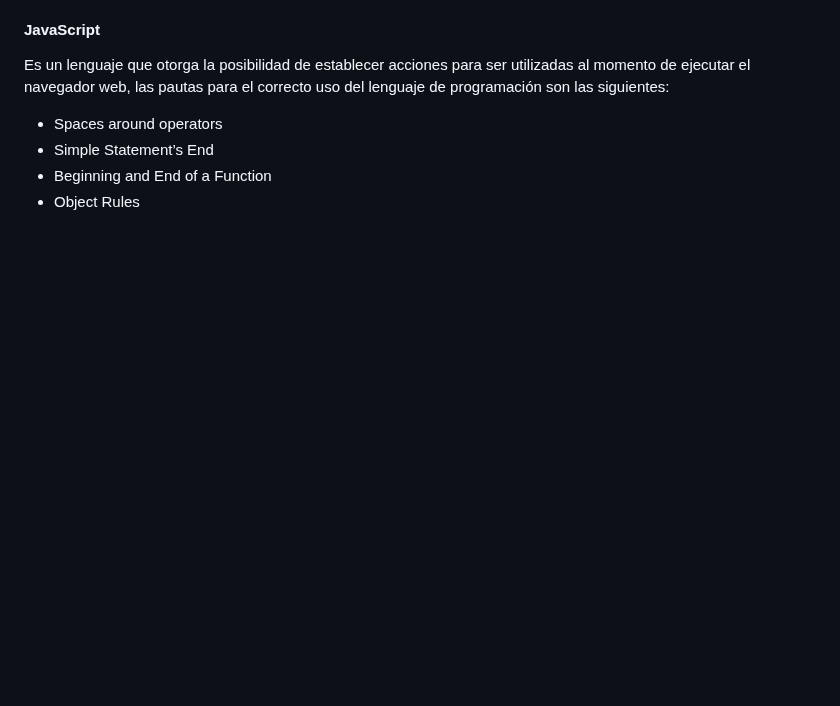
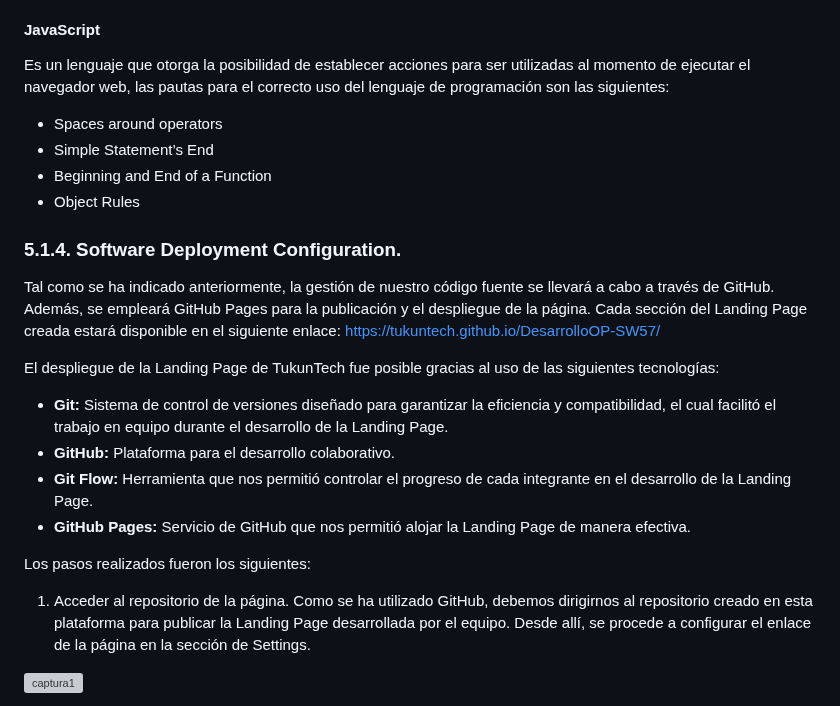
Before and after one commit to TukunTech/DispositivosMoviles, a Markdown page: README.md, the part around one of its changes. GitHub-like rendering; blank space fills up the shorter version; grey boxes are pictures that could not be loaded.

Commit message:
docs: README updated

```diff
--- a/README.md
+++ b/README.md
@@ -773,3 +774,18 @@ Es un lenguaje que otorga la posibilidad de establecer acciones para ser utiliza
 - Beginning and End of a Function
 - Object Rules
 
+### 5.1.4. Software Deployment Configuration.
+Tal como se ha indicado anteriormente, la gestión de nuestro código fuente se llevará a cabo a través de GitHub. Además, se empleará GitHub Pages para la publicación y el despliegue de la página. Cada sección del Landing Page creada estará disponible en el siguiente enlace: [https://tukuntech.github.io/DesarrolloOP-SW57/](https://tukuntech.github.io/DesarrolloOP-SW57/)
+
+El despliegue de la Landing Page de TukunTech fue posible gracias al uso de las siguientes tecnologías:
+  - **Git:** Sistema de control de versiones diseñado para garantizar la eficiencia y compatibilidad, el cual facilitó el trabajo en equipo durante el desarrollo de la Landing Page.
+  - **GitHub:** Plataforma para el desarrollo colaborativo.
+  - **Git Flow:** Herramienta que nos permitió controlar el progreso de cada integrante en el desarrollo de la Landing Page.
+  - **GitHub Pages:** Servicio de GitHub que nos permitió alojar la Landing Page de manera efectiva.
+
+Los pasos realizados fueron los siguientes:
+1) Acceder al repositorio de la página. Como se ha utilizado GitHub, debemos dirigirnos al repositorio creado en esta plataforma para publicar la Landing Page desarrollada por el equipo. Desde allí, se procede a configurar el enlace de la página en la sección de Settings.
+
+![captura1](Img%20-%20Software%20Deployment%20Configuration/captura%201.png)
+
+
```
Also changed, not shown: other parts of README.md (+14 -2 lines).
